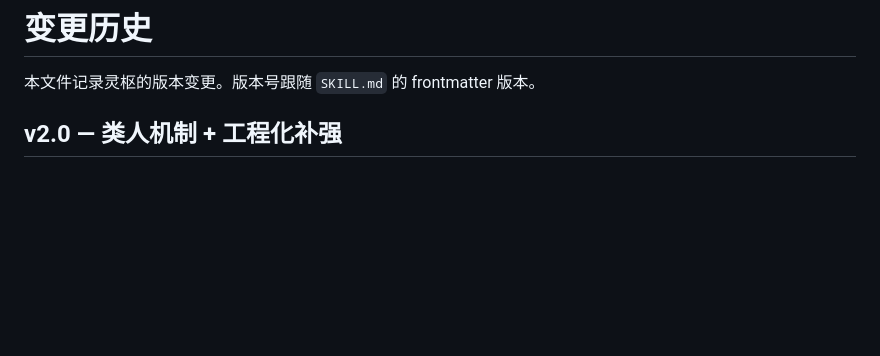
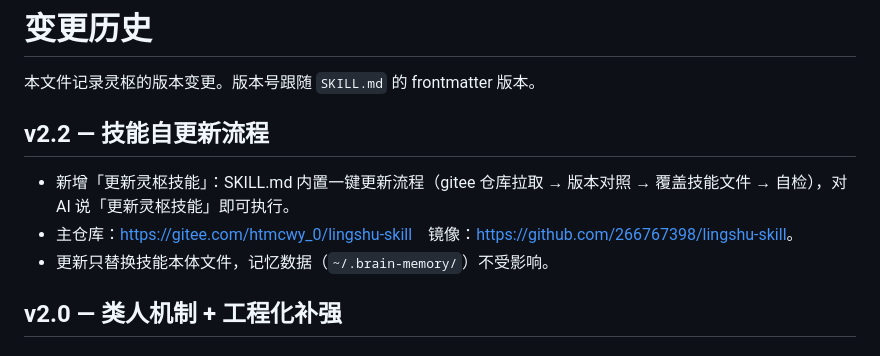
Before and after one commit to 266767398/lingshu-skill, a Markdown page: CHANGELOG.md, the part around the change. Drawn GitHub-style; blank space fills up the shorter version.

```diff
--- a/CHANGELOG.md
+++ b/CHANGELOG.md
@@ -1,6 +1,12 @@
 # 变更历史
 
 本文件记录灵枢的版本变更。版本号跟随 `SKILL.md` 的 frontmatter 版本。
+
+## v2.2 — 技能自更新流程
+
+- 新增「更新灵枢技能」：SKILL.md 内置一键更新流程（gitee 仓库拉取 → 版本对照 → 覆盖技能文件 → 自检），对 AI 说「更新灵枢技能」即可执行。
+- 主仓库：<https://gitee.com/htmcwy_0/lingshu-skill>　镜像：<https://github.com/266767398/lingshu-skill>。
+- 更新只替换技能本体文件，记忆数据（`~/.brain-memory/`）不受影响。
 
 ## v2.0 — 类人机制 + 工程化补强
 
```
Also changed, not shown: README.md (+17 -0 lines), SKILL.md (+22 -2 lines).
